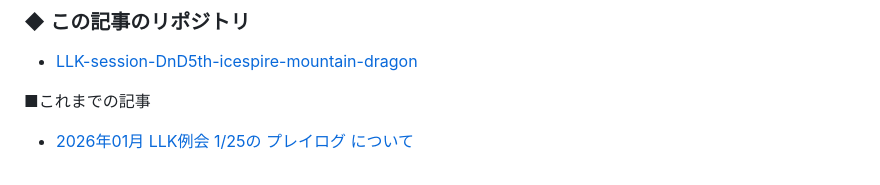
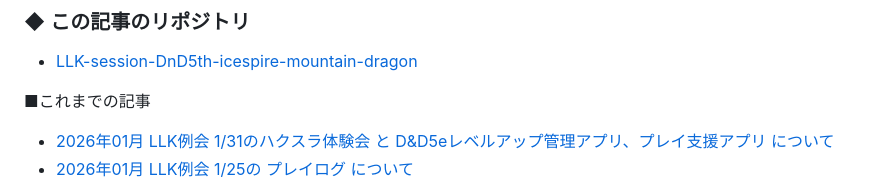
Before and after one commit to ezmscrap/LLK-session-DnD5th-icespire-mountain-dragon, a Markdown page: docs/README.md, the part around one of its changes. Rendered like a GitHub page.

```diff
--- a/docs/README.md
+++ b/docs/README.md
@@ -61,4 +61,5 @@
 - [LLK-session-DnD5th-icespire-mountain-dragon](https://github.com/ezmscrap/LLK-session-DnD5th-icespire-mountain-dragon)
 
 ■これまでの記事
+- [2026年01月 LLK例会 1/31のハクスラ体験会 と D&D5eレベルアップ管理アプリ、プレイ支援アプリ について](./2026-01-30/)
 - [2026年01月 LLK例会 1/25の プレイログ について](./2026-01-27/)
```
Also changed, not shown: other parts of docs/README.md (+1 -1 lines).
